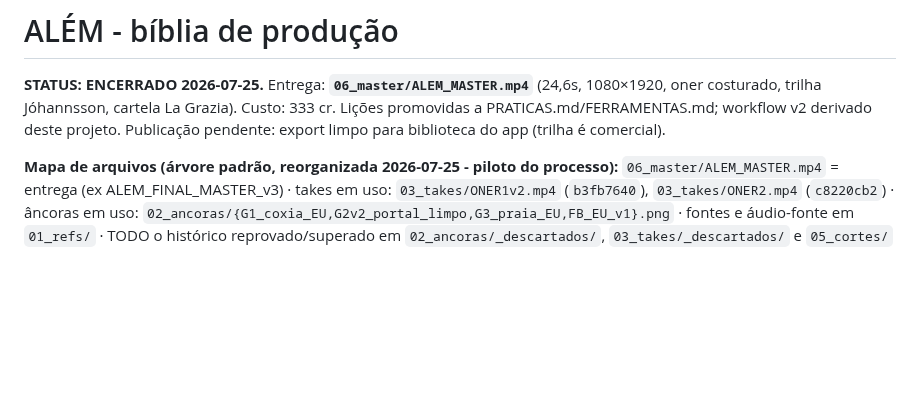
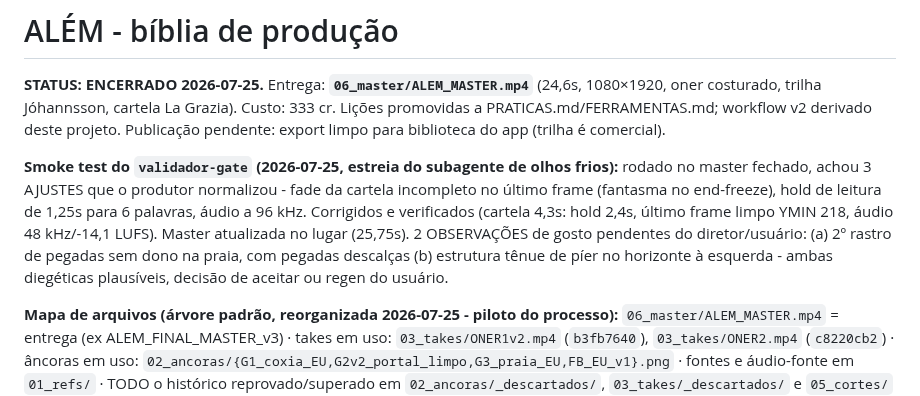
Before and after one commit to DCCA/higgs-workbench, a Markdown page: alem/BIBLIA.md, the part around the change. GitHub-like rendering; blank space fills up the shorter version.

Commit message:
Validador-gate: subagente de olhos frios obrigatorio em todo gate + smoke test que achou e corrigiu 3 ajustes no master

```diff
--- a/alem/BIBLIA.md
+++ b/alem/BIBLIA.md
@@ -4,6 +4,15 @@
 1080×1920, oner costurado, trilha Jóhannsson, cartela La Grazia). Custo: 333 cr.
 Lições promovidas a PRATICAS.md/FERRAMENTAS.md; workflow v2 derivado deste projeto.
 Publicação pendente: export limpo para biblioteca do app (trilha é comercial).
+
+**Smoke test do `validador-gate` (2026-07-25, estreia do subagente de olhos frios):**
+rodado no master fechado, achou 3 AJUSTES que o produtor normalizou - fade da cartela
+incompleto no último frame (fantasma no end-freeze), hold de leitura de 1,25s para
+6 palavras, áudio a 96 kHz. Corrigidos e verificados (cartela 4,3s: hold 2,4s, último
+frame limpo YMIN 218, áudio 48 kHz/-14,1 LUFS). Master atualizada no lugar (25,75s).
+2 OBSERVAÇÕES de gosto pendentes do diretor/usuário: (a) 2º rastro de pegadas sem
+dono na praia, com pegadas descalças (b) estrutura tênue de píer no horizonte à
+esquerda - ambas diegéticas plausíveis, decisão de aceitar ou regen do usuário.
 
 **Mapa de arquivos (árvore padrão, reorganizada 2026-07-25 - piloto do processo):**
 `06_master/ALEM_MASTER.mp4` = entrega (ex ALEM_FINAL_MASTER_v3) · takes em uso:
```
Also changed, not shown: .claude/agents/validador-gate.md (added, +72 -0 lines), 1 other file.
